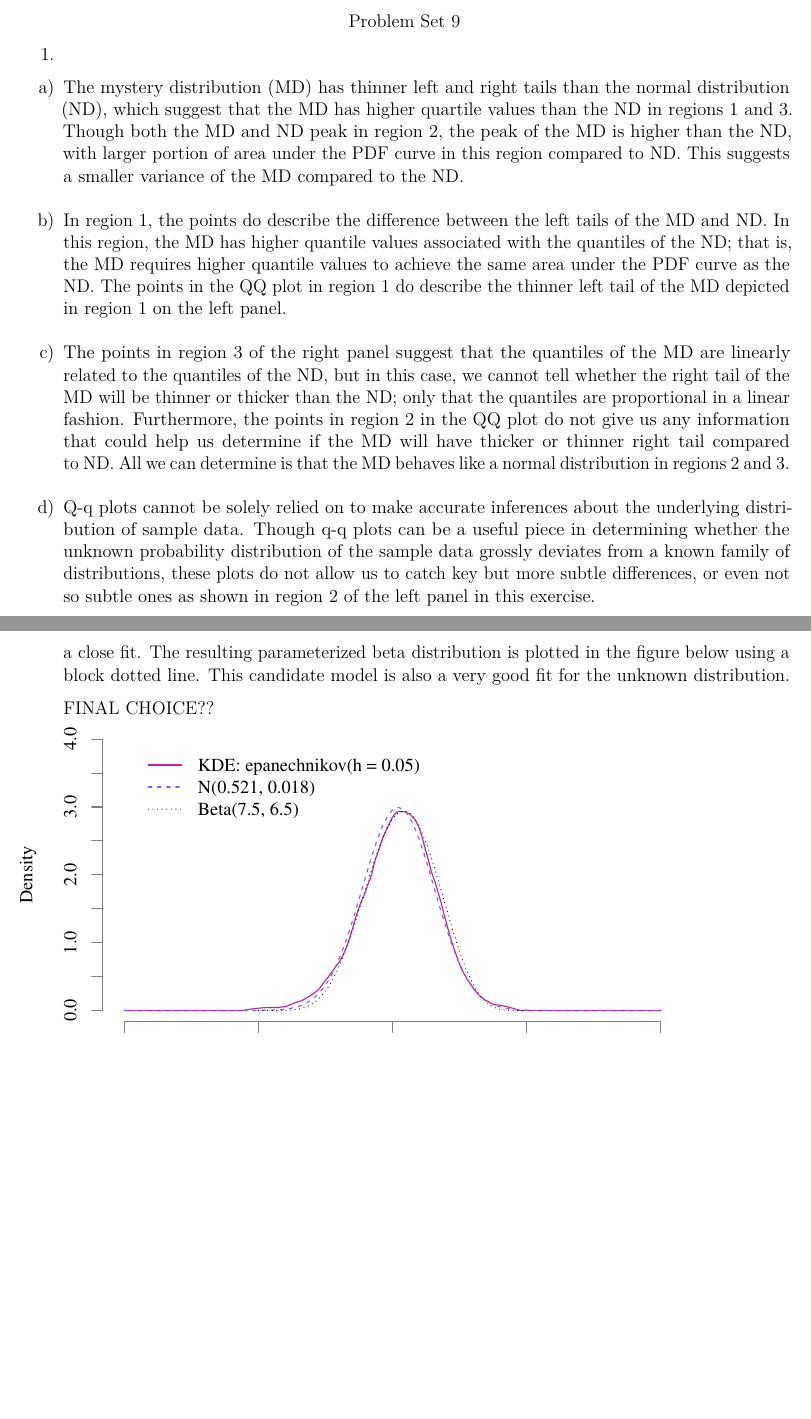
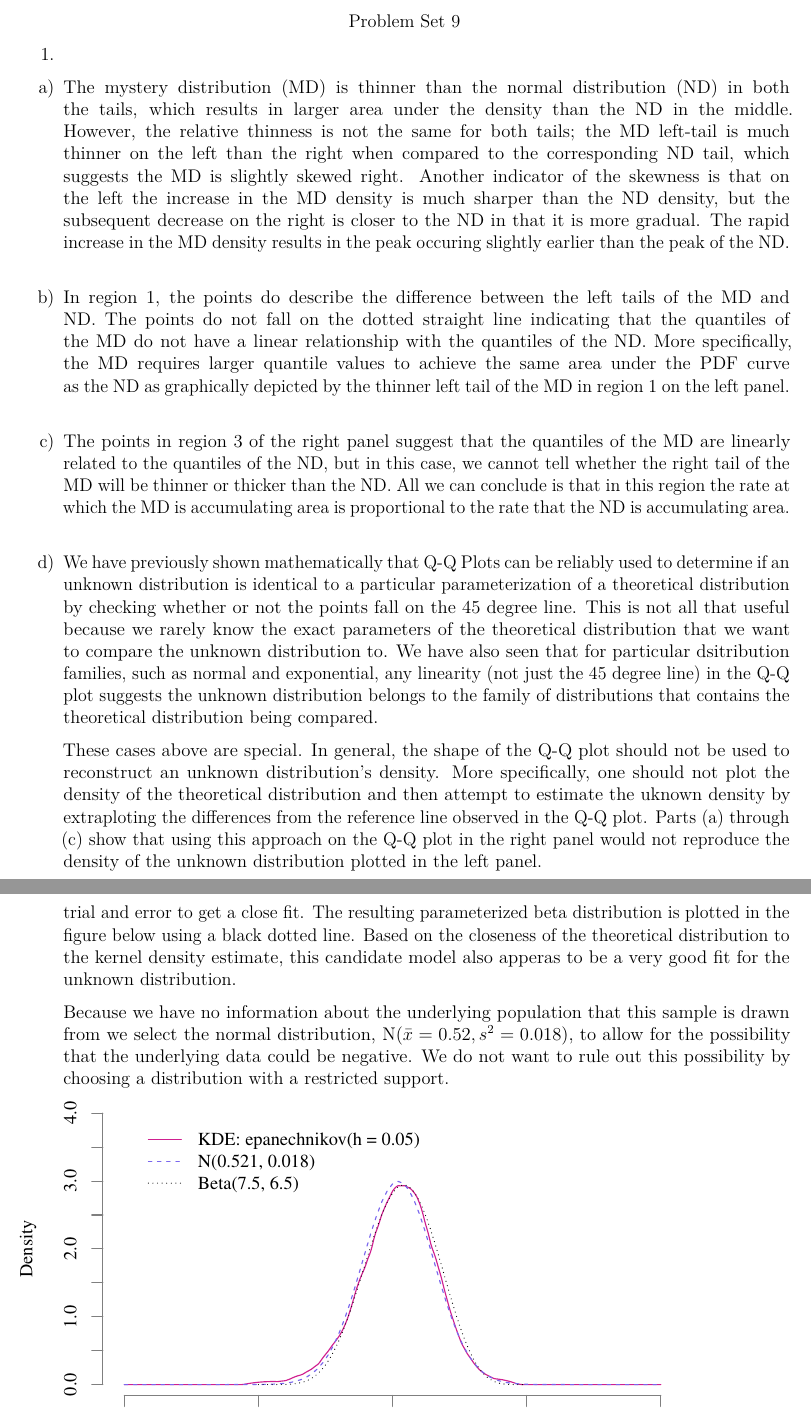
Before and after one commit to ryan-quigley/math-267a, an R Markdown document (ps9/267A_problem_set_9.Rmd): two parts of pages 1 and 4 of 4, joined at a grey line, cut so that both start at the same text, the shorter picture padded with empty space. The pictures show the output file ps9/267A_problem_set_9.pdf that the author committed with the source.

````diff
--- a/ps9/267A_problem_set_9.Rmd
+++ b/ps9/267A_problem_set_9.Rmd
@@ -17,10 +17,12 @@
 
 1.
 
-a) The mystery distribution (MD) has thinner left and right tails than the normal distribution (ND), which suggest that the MD has higher quartile values than the ND in regions 1 and 3.  Though both the MD and ND peak in region 2, the peak of the MD is higher than the ND, with larger portion of area under the PDF curve in this region compared to ND.  This suggests a smaller variance of the MD compared to the ND.
-b) In region 1, the points do describe the difference between the left tails of the MD and ND.  In this region, the MD has higher quantile values associated with the quantiles of the ND; that is, the MD requires higher quantile values to achieve the same area under the PDF curve  as the ND.  The points in the QQ plot in region 1 do describe the thinner left tail of the MD depicted in region 1 on the left panel.
-c) The points in region 3 of the right panel suggest that the quantiles of the MD are linearly related to the quantiles of the ND, but in this case, we cannot tell whether the right tail of the MD will be thinner or thicker than the ND; only that the quantiles are proportional in a linear fashion.  Furthermore, the points in region 2 in the QQ plot do not give us any information that could help us determine if the MD will have thicker or thinner right tail compared to ND.  All we can determine is that the MD behaves like a normal distribution in regions 2 and 3.
-d) Q-q plots cannot be solely relied on to make accurate inferences about the underlying distribution of sample data.  Though q-q plots can be a useful piece in determining whether the unknown probability distribution of the sample data grossly deviates from a known family of distributions, these plots do not allow us to catch key but more subtle differences, or even not so subtle ones as shown in region 2 of the left panel in this exercise.
+a) The mystery distribution (MD) is thinner than the normal distribution (ND) in both the tails, which results in larger area under the density than the ND in the middle. However, the relative thinness is not the same for both tails; the MD left-tail is much thinner on the left than the right when compared to the corresponding ND tail, which suggests the MD is slightly skewed right. Another indicator of the skewness is that on the left the increase in the MD density is much sharper than the ND density, but the subsequent decrease on the right is closer to the ND in that it is more gradual. The rapid increase in the MD density results in the peak occuring slightly earlier than the peak of the ND.
+b) In region 1, the points do describe the difference between the left tails of the MD and ND.  The points do not fall on the dotted straight line indicating that the quantiles of the MD do not have a linear relationship with the quantiles of the ND.  More specifically, the MD requires larger quantile values to achieve the same area under the PDF curve as the ND as graphically depicted by the thinner left tail of the MD in region 1 on the left panel.
+c) The points in region 3 of the right panel suggest that the quantiles of the MD are linearly related to the quantiles of the ND, but in this case, we cannot tell whether the right tail of the MD will be thinner or thicker than the ND. All we can conclude is that in this region the rate at which the MD is accumulating area is proportional to the rate that the ND is accumulating area.
+d) We have previously shown mathematically that Q-Q Plots can be reliably used to determine if an unknown distribution is identical to a particular parameterization of a theoretical distribution by checking whether or not the points fall on the 45 degree line. This is not all that useful because we rarely know the exact parameters of the theoretical distribution that we want to compare the unknown distribution to. We have also seen that for particular dsitribution families, such as normal and exponential, any linearity (not just the 45 degree line) in the Q-Q plot suggests the unknown distribution belongs to the family of distributions that contains the theoretical distribution being compared.
+
+    These cases above are special. In general, the shape of the Q-Q plot should not be used to reconstruct an unknown distribution's density. More specifically, one should not plot the density of the theoretical distribution and then attempt to estimate the uknown density by extraploting the differences from the reference line observed in the Q-Q plot. Parts (a) through (c) show that using this approach on the Q-Q plot in the right panel would not reproduce the density of the unknown distribution plotted in the left panel.
 
 2.
 \begin{align*}
@@ -90,11 +92,12 @@
 ```{r, echo = FALSE}
 load("ps9p3.RData")
 ```
-3. The dataset x has 150 observations which is a reasonably large sample size. Thus, using the kernel density method should give us a good estimate of the uknown distribution of the data. After plotting several estimates using different kernel functions, it is clear that the resulting estimate is not noticeably changed based on the choice of kernel. Therefore, we proceed with the Epanechnikov kernel because it has properties (albeit uknown to us) that make it optimal. After testing several bandwidths in the range [0.01, 0.10], h = 0.05 gives a good idea of the shape and appears to be a reasonable middle group between under and over smoothing. With the finalized kernel density estimate plotted (violet red line in the figure below), the underlying distribution appears to be symmetric, bell-shaped, and centered around 0.50. As a result, the normal distribution is an obvious candidate for the unknown distribution; furthermore, it has the additional desireable property that good parameter estimate can be easily obtained from the data by taking $\hat{\mu} = \bar{x}$ and $\hat{\sigma}^2 = s^2$. With $\bar{x}$ = `r round(mean(x),2)` and $s^2$ = `r round(var(x),2)`, we get the dashed blue line in the plot below. The plot shows that the density of $\text{N}(\bar{x}, s^2)$ follows the kernel density very closely, so we can conclude the model is a good fit.
+3. The dataset x has 150 observations which is a reasonably large sample size. Thus, using the kernel density method should give us a good estimate of the uknown distribution of the data. After plotting several estimates using different kernel functions, it is clear that the resulting estimate is not noticeably changed based on the choice of kernel. Therefore, we proceed with the Epanechnikov kernel because it has properties (albeit uknown to us) that make it optimal. After testing several bandwidths in the range [0.01, 0.10], h = 0.05 gives a good idea of the shape and appears to be a reasonable middle group between under and over smoothing. With the finalized kernel density estimate plotted (violet red line in the figure below), the underlying distribution appears to be symmetric, bell-shaped, and centered around 0.50. As a result, the normal distribution is an obvious candidate for the unknown distribution; furthermore, it has the additional desirable property that good parameter estimate can be easily obtained from the data by taking $\hat{\mu} = \bar{x}$ and $\hat{\sigma}^2 = s^2$. With $\bar{x}$ = `r round(mean(x),2)` and $s^2$ = `r round(var(x),2)`, we get the dashed blue line in the plot below. The plot shows that the density of $\text{N}(\bar{x}, s^2)$ follows the kernel density very closely, so we can conclude the model is a good fit.
 
-    Another distribution that can be symmetric and bell-shaped is the beta distribution. The beta distribution is an appropriate candidate for this dataset because the support of the distribution is the interval [0, 1]. It is not completely clear from the kernel density estimate what the range of the dataset is, but a quick summary call in R gives the data range: [0.054, 0.868]. The beta parameters are not as easily estimated from the data, so we proceed with trial and error to get a close fit. The resulting parameterized beta distribution is plotted in the figure below using a block dotted line. This candidate model is also a very good fit for the unknown distribution.
+    Another distribution that can be symmetric and bell-shaped is the beta distribution. The beta distribution is also an appropriate candidate for this dataset because the support of the distribution is the interval [0, 1]. It is not completely clear from the kernel density estimate what the range of the dataset is, but a quick summary call in R gives the data range: [0.054, 0.868]. The beta parameters are not as easily estimated from the data, so we proceed with trial and error to get a close fit. The resulting parameterized beta distribution is plotted in the figure below using a black dotted line. Based on the closeness of the theoretical distribution to the kernel density estimate, this candidate model also apperas to be a very good fit for the unknown distribution.
 
-    FINAL CHOICE??
+    Because we have no information about the underlying population that this sample is drawn from we select the normal distribution, $\text{N}(\bar{x} = 0.52, s^2 = 0.018)$, to allow for the possibility that the underlying data could be negative. We do not want to rule out this possibility by choosing a distribution with a restricted support.
+
 
 ```{r, echo = FALSE}
 par(family = "serif")
````
Also changed, not shown: ps9/267A_problem_set_9.pdf.
